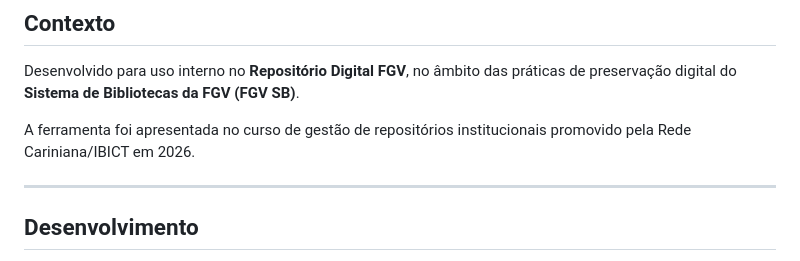
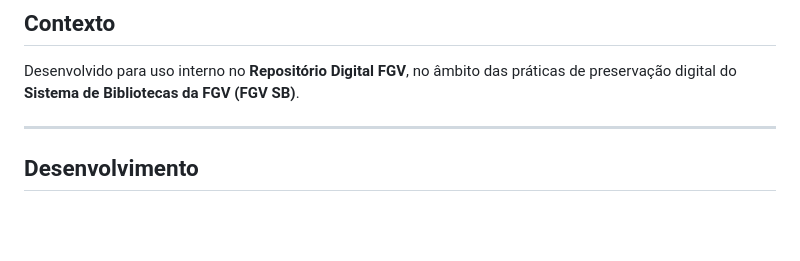
Before and after one commit to raphaelxavier79/dspace-provenance, a Markdown page: README.md, the part around one of its changes. GitHub-like rendering; blank space fills up the shorter version.

```diff
--- a/README.md
+++ b/README.md
@@ -73,8 +73,6 @@ Metadado atualizado por Nome Sobrenome (email@instituicao.br) em 2026-05-22T14:3
 
 Desenvolvido para uso interno no **Repositório Digital FGV**, no âmbito das práticas de preservação digital do **Sistema de Bibliotecas da FGV (FGV SB)**.
 
-A ferramenta foi apresentada no curso de gestão de repositórios institucionais promovido pela Rede Cariniana/IBICT em 2026.
-
 ---
 
 ## Desenvolvimento
```
Also changed, not shown: other parts of README.md (+1 -1 lines).
